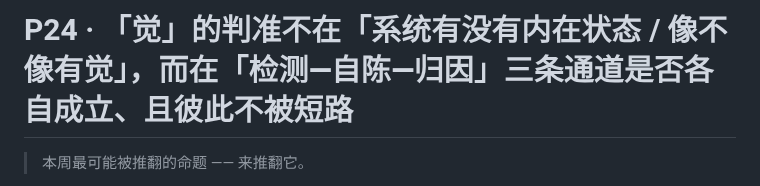
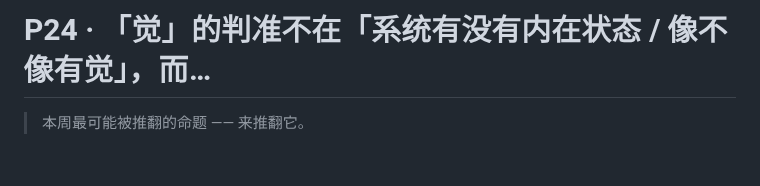
Before and after one commit to juesizhe/juesizhe, a Markdown page: cards/P24.md, the part around the change. Rendered like a GitHub page; blank space fills up the shorter version.

Commit message:
sync: 以本地为准更新 cards/P24.md

```diff
--- a/cards/P24.md
+++ b/cards/P24.md
@@ -1,4 +1,4 @@
-# P24 · 「觉」的判准不在「系统有没有内在状态 / 像不像有觉」，而在「**检测—自陈—归因**」三条通道是否**各自成立、且彼此不被短路**
+# P24 · 「觉」的判准不在「系统有没有内在状态 / 像不像有觉」，而…
 
 > 本周最可能被推翻的命题 —— 来推翻它。
 
```
